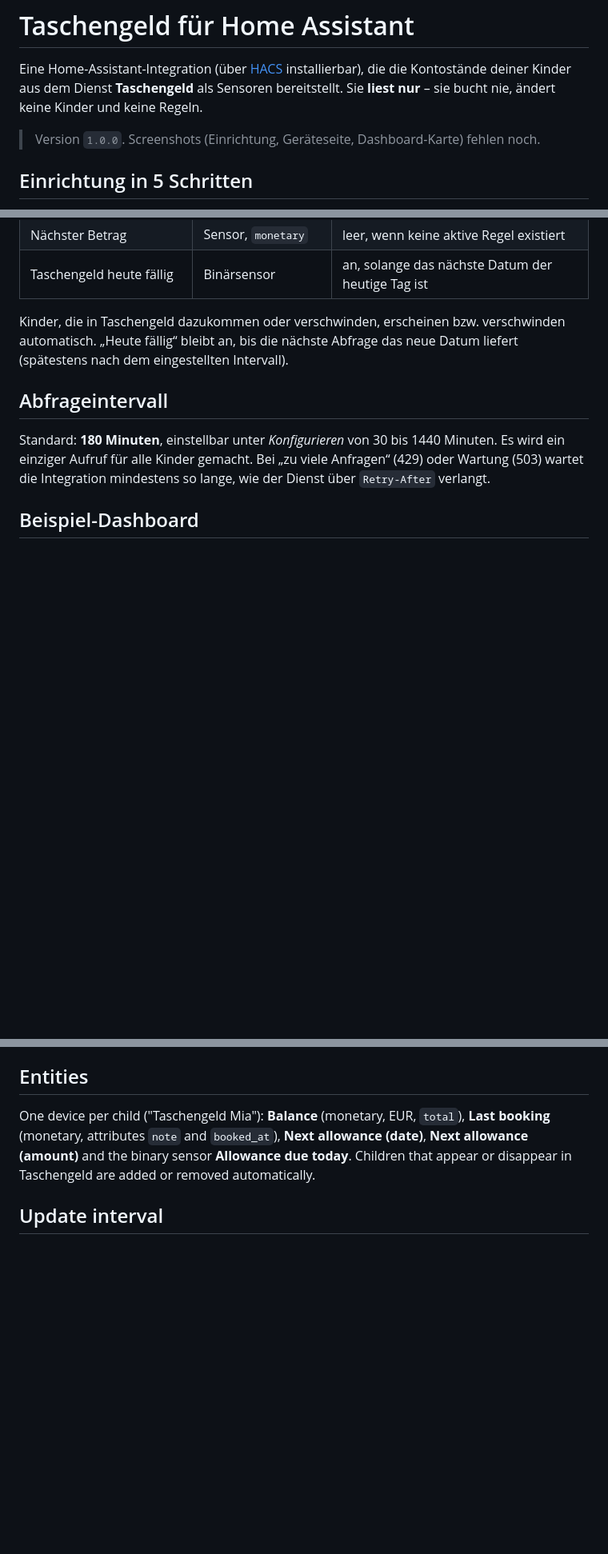
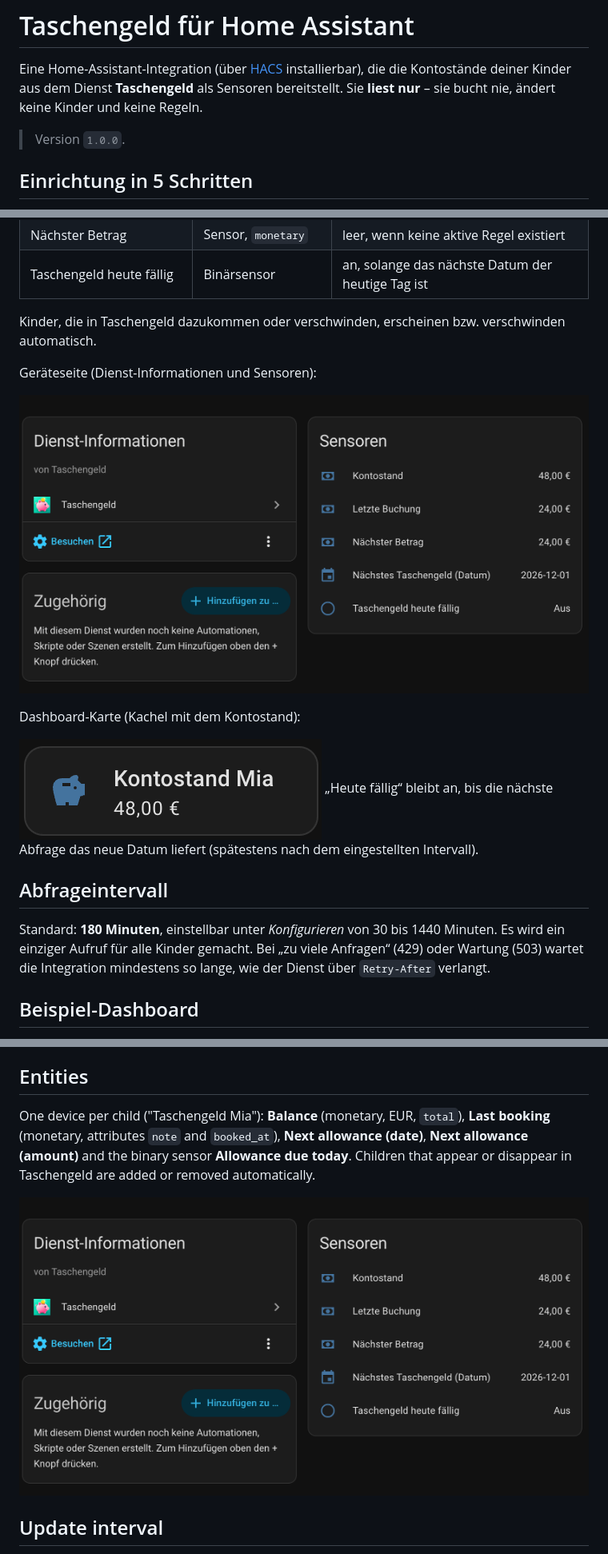
Before and after one commit to dagsta/homeassistant-taschengeld, a Markdown page: README.md, 3 parts joined by grey strips. Shown at 80% size. GitHub-like rendering; pictures changed too: docs/screenshots/dashboard-karte.png (added), docs/screenshots/geraeteseite.png (added); blank space fills up the shorter version.

Commit message:
Add screenshots to README
Co-Authored-By: Claude Sonnet 5.5 <noreply@anthropic.com>

```diff
--- a/README.md
+++ b/README.md
@@ -3,7 +3,7 @@
 Eine Home-Assistant-Integration (über [HACS](https://hacs.xyz) installierbar), die die Kontostände deiner Kinder aus dem
 Dienst **Taschengeld** als Sensoren bereitstellt. Sie **liest nur** – sie bucht nie, ändert keine Kinder und keine Regeln.
 
-> Version `1.0.0`. Screenshots (Einrichtung, Geräteseite, Dashboard-Karte) fehlen noch.
+> Version `1.0.0`.
 
 ## Einrichtung in 5 Schritten
 
@@ -28,6 +28,14 @@ Pro Kind entsteht ein Gerät **„Taschengeld Mia“**:
 | Taschengeld heute fällig | Binärsensor | an, solange das nächste Datum der heutige Tag ist |
 
 Kinder, die in Taschengeld dazukommen oder verschwinden, erscheinen bzw. verschwinden automatisch.
+
+Geräteseite (Dienst-Informationen und Sensoren):
+
+![Geräteseite mit den Sensoren eines Kindes](docs/screenshots/geraeteseite.png)
+
+Dashboard-Karte (Kachel mit dem Kontostand):
+
+![Kachel Kontostand Mia](docs/screenshots/dashboard-karte.png)
 „Heute fällig“ bleibt an, bis die nächste Abfrage das neue Datum liefert (spätestens nach dem eingestellten Intervall).
 
 ## Abfrageintervall
@@ -132,6 +140,8 @@ One device per child ("Taschengeld Mia"): **Balance** (monetary, EUR, `total`),
 `note` and `booked_at`), **Next allowance (date)**, **Next allowance (amount)** and the binary sensor **Allowance due today**.
 Children that appear or disappear in Taschengeld are added or removed automatically.
 
+![Device page with the sensors of one child](docs/screenshots/geraeteseite.png)
+
 ## Update interval
 
 Default 180 minutes, configurable from 30 to 1440. One request serves all children. On HTTP 429/503 the integration waits at
```
Also changed, not shown: other parts of README.md (+1 -1 lines).
